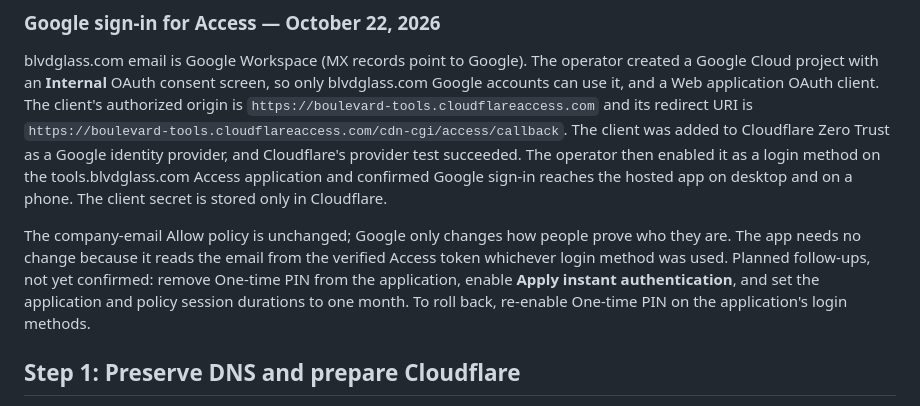
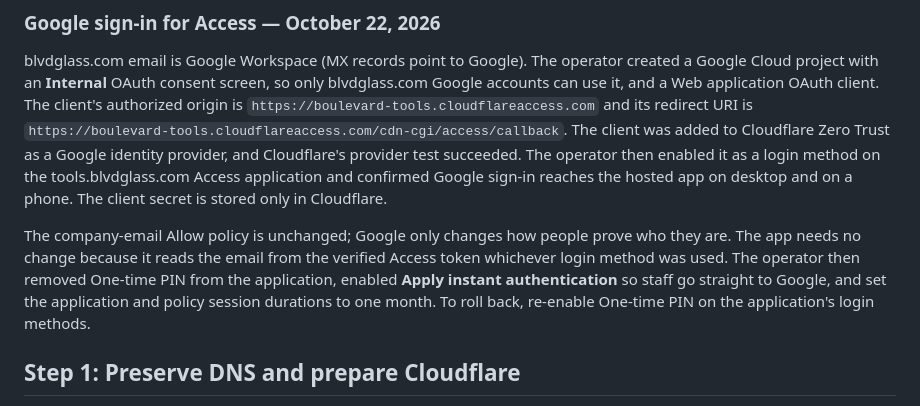
Before and after one commit to brettondodge/Boulevard-Order-Tracker, a Markdown page: docs/hosting.md, the part around the change. Drawn GitHub-style.

Commit message:
Confirm instant Google sign-in and one-month Access sessions in hosting notes
Co-Authored-By: Claude Opus 5.5 <noreply@anthropic.com>

```diff
--- a/docs/hosting.md
+++ b/docs/hosting.md
@@ -26,7 +26,7 @@ The operator received Render's cron-failure email for a failed run. A deliberate
 
 blvdglass.com email is Google Workspace (MX records point to Google). The operator created a Google Cloud project with an **Internal** OAuth consent screen, so only blvdglass.com Google accounts can use it, and a Web application OAuth client. The client's authorized origin is `https://boulevard-tools.cloudflareaccess.com` and its redirect URI is `https://boulevard-tools.cloudflareaccess.com/cdn-cgi/access/callback`. The client was added to Cloudflare Zero Trust as a Google identity provider, and Cloudflare's provider test succeeded. The operator then enabled it as a login method on the tools.blvdglass.com Access application and confirmed Google sign-in reaches the hosted app on desktop and on a phone. The client secret is stored only in Cloudflare.
 
-The company-email Allow policy is unchanged; Google only changes how people prove who they are. The app needs no change because it reads the email from the verified Access token whichever login method was used. Planned follow-ups, not yet confirmed: remove One-time PIN from the application, enable **Apply instant authentication**, and set the application and policy session durations to one month. To roll back, re-enable One-time PIN on the application's login methods.
+The company-email Allow policy is unchanged; Google only changes how people prove who they are. The app needs no change because it reads the email from the verified Access token whichever login method was used. The operator then removed One-time PIN from the application, enabled **Apply instant authentication** so staff go straight to Google, and set the application and policy session durations to one month. To roll back, re-enable One-time PIN on the application's login methods.
 
 ## Step 1: Preserve DNS and prepare Cloudflare
 
```
